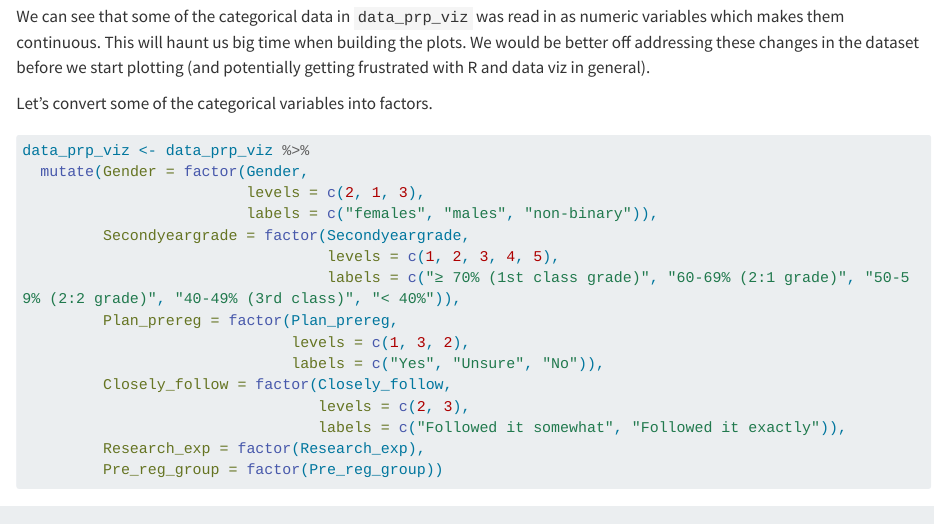
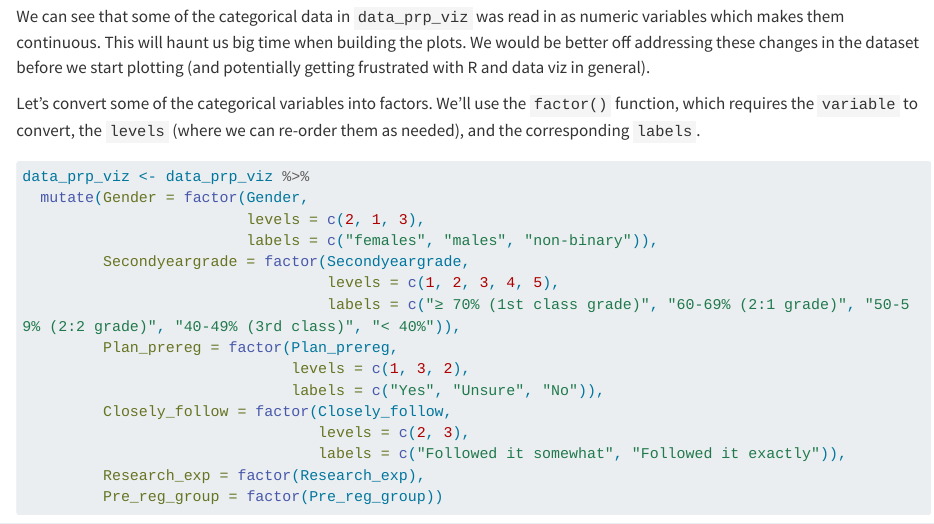
Before and after one commit to PsyTeachR/analysis-v3, a Quarto document (04-dataviz.qmd): the page in a window 1100 px wide, from 10470 px down. Rendered offline with R 4.5, knitr and Pandoc in place of Quarto, with nearby package versions; long lines of code are wrapped.

Commit message:
ch4 clarity

````diff
--- a/04-dataviz.qmd
+++ b/04-dataviz.qmd
@@ -241,7 +241,7 @@ glimpse(data_prp_viz)
 
 We can see that some of the categorical data in `data_prp_viz` was read in as numeric variables which makes them continuous. This will haunt us big time when building the plots. We would be better off addressing these changes in the dataset before we start plotting (and potentially getting frustrated with R and data viz in general).
 
-Let’s convert some of the categorical variables into factors.
+Let’s convert some of the categorical variables into factors. We’ll use the `factor()` function, which requires the `variable` to convert, the `levels` (where we can re-order them as needed), and the corresponding `labels`.
 
 
 ```{r}
````
Also changed, not shown: .quarto/cites/index.json, docs/search.json, 15 other files.
